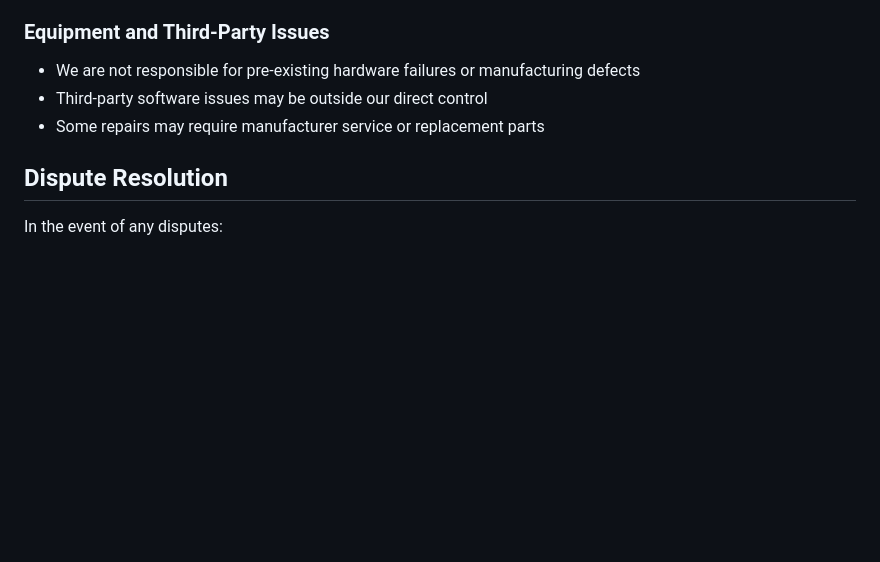
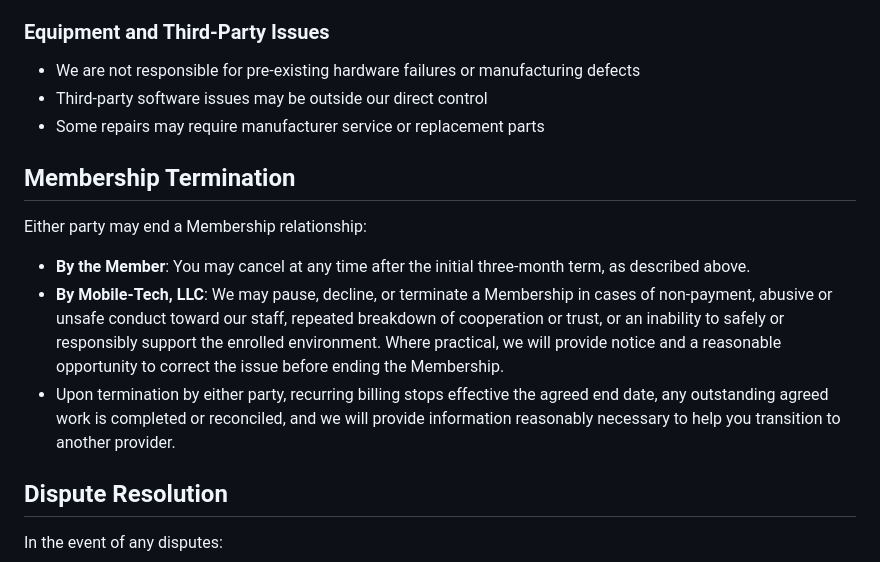
Before and after one commit to mobile-tech-llc-az/mobile-tech-llc-site, a Markdown page: src/pages/terms.md, the part around one of its changes. Rendered like a GitHub page; blank space fills up the shorter version.

```diff
--- a/src/pages/terms.md
+++ b/src/pages/terms.md
@@ -93,6 +107,14 @@ While we disclaim warranties, Mobile-Tech, LLC commits to:
 - Third-party software issues may be outside our direct control
 - Some repairs may require manufacturer service or replacement parts
 
+## Membership Termination
+
+Either party may end a Membership relationship:
+
+- **By the Member**: You may cancel at any time after the initial three-month term, as described above.
+- **By Mobile-Tech, LLC**: We may pause, decline, or terminate a Membership in cases of non-payment, abusive or unsafe conduct toward our staff, repeated breakdown of cooperation or trust, or an inability to safely or responsibly support the enrolled environment. Where practical, we will provide notice and a reasonable opportunity to correct the issue before ending the Membership.
+- Upon termination by either party, recurring billing stops effective the agreed end date, any outstanding agreed work is completed or reconciled, and we will provide information reasonably necessary to help you transition to another provider.
+
 ## Dispute Resolution
 
 In the event of any disputes:
```
Also changed, not shown: other parts of src/pages/terms.md (+17 -3 lines), src/pages/membership-values.md (+11 -11 lines).
